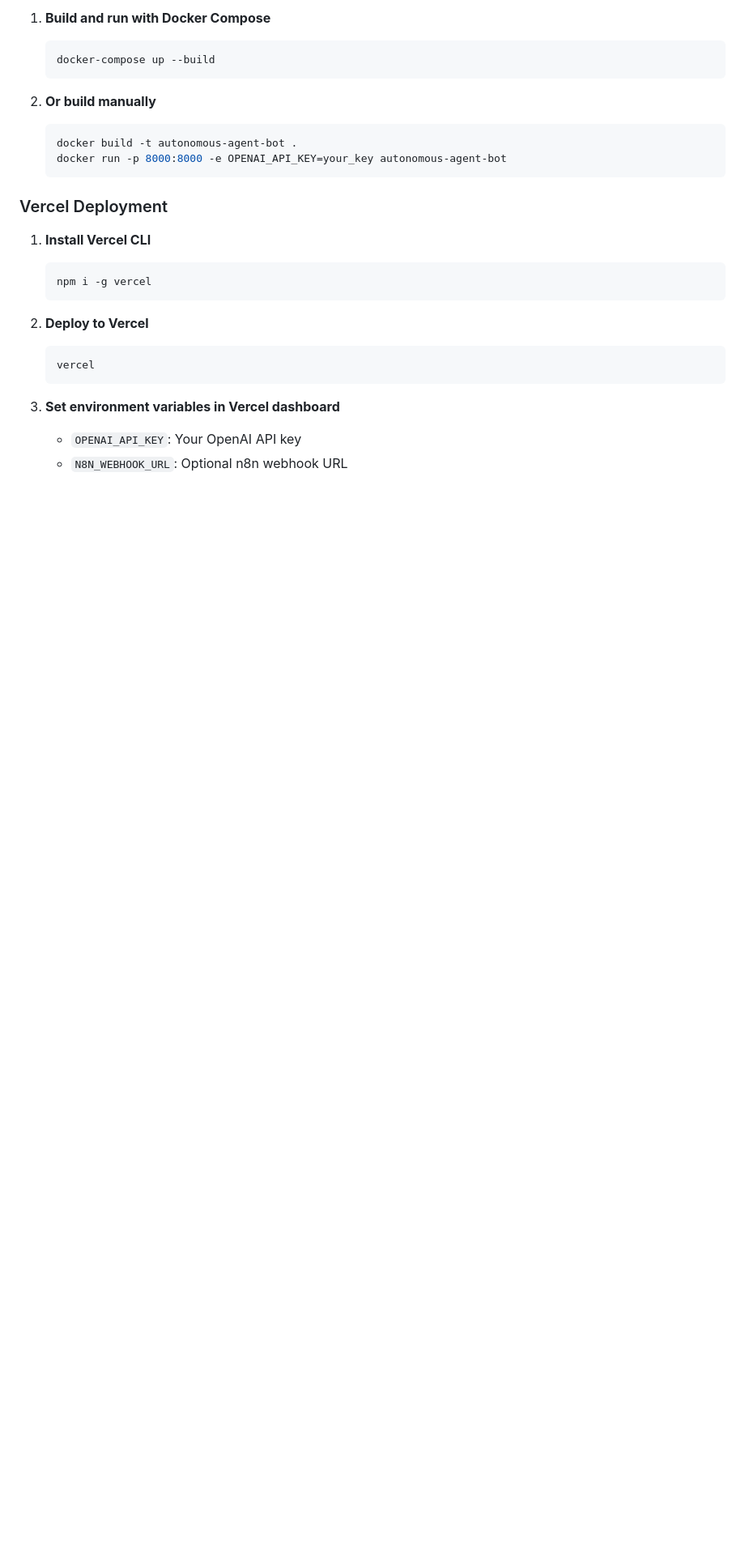
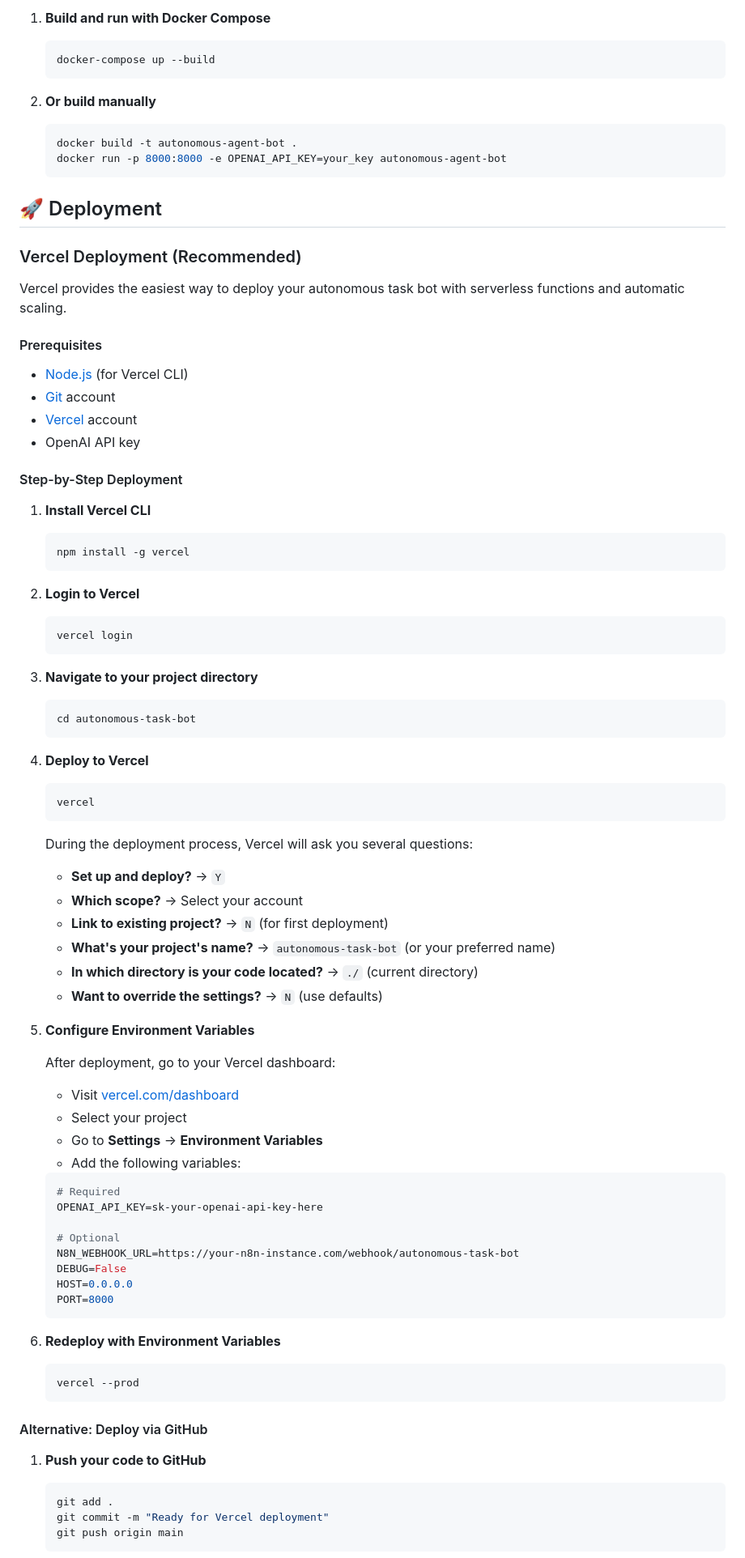
Before and after one commit to syedfahimdev/autonomous-agent-system, a Markdown page: README.md, the part around the change printed below. Shown: that part at 81% size. Rendered like a GitHub page; blank space fills up the shorter version.

Commit message:
Update README with detailed Vercel deployment instructions and add Syed Fahim as creator

````diff
--- a/README.md
+++ b/README.md
@@ -82,18 +94,78 @@ A comprehensive AI agent system designed to autonomously complete complex tasks
    docker run -p 8000:8000 -e OPENAI_API_KEY=your_key autonomous-agent-bot
    ```
 
-### Vercel Deployment
+## 🚀 Deployment
+
+### Vercel Deployment (Recommended)
+
+Vercel provides the easiest way to deploy your autonomous task bot with serverless functions and automatic scaling.
+
+#### Prerequisites
+- [Node.js](https://nodejs.org/) (for Vercel CLI)
+- [Git](https://git-scm.com/) account
+- [Vercel](https://vercel.com/) account
+- OpenAI API key
+
+#### Step-by-Step Deployment
 
 1. **Install Vercel CLI**
    ```bash
-   npm i -g vercel
+   npm install -g vercel
    ```
 
-2. **Deploy to Vercel**
+2. **Login to Vercel**
+   ```bash
+   vercel login
+   ```
+
+3. **Navigate to your project directory**
+   ```bash
+   cd autonomous-task-bot
+   ```
+
+4. **Deploy to Vercel**
    ```bash
    vercel
    ```
 
-3. **Set environment variables in Vercel dashboard**
-   - `OPENAI_API_KEY`: Your OpenAI API key
-   - `N8N_WEBHOOK_URL`: Optional n8n webhook URL
+   During the deployment process, Vercel will ask you several questions:
+   - **Set up and deploy?** → `Y`
+   - **Which scope?** → Select your account
+   - **Link to existing project?** → `N` (for first deployment)
+   - **What's your project's name?** → `autonomous-task-bot` (or your preferred name)
+   - **In which directory is your code located?** → `./` (current directory)
+   - **Want to override the settings?** → `N` (use defaults)
+
+5. **Configure Environment Variables**
+
+   After deployment, go to your Vercel dashboard:
+   - Visit [vercel.com/dashboard](https://vercel.com/dashboard)
+   - Select your project
+   - Go to **Settings** → **Environment Variables**
+   - Add the following variables:
+
+   ```bash
+   # Required
+   OPENAI_API_KEY=sk-your-openai-api-key-here
+
+   # Optional
+   N8N_WEBHOOK_URL=https://your-n8n-instance.com/webhook/autonomous-task-bot
+   DEBUG=False
+   HOST=0.0.0.0
+   PORT=8000
+   ```
+
+6. **Redeploy with Environment Variables**
+   ```bash
+   vercel --prod
+   ```
+
+#### Alternative: Deploy via GitHub
+
+1. **Push your code to GitHub**
+   ```bash
+   git add .
+   git commit -m "Ready for Vercel deployment"
+   git push origin main
+   ```
+
````
Also changed, not shown: other parts of README.md (+158 -9 lines).
